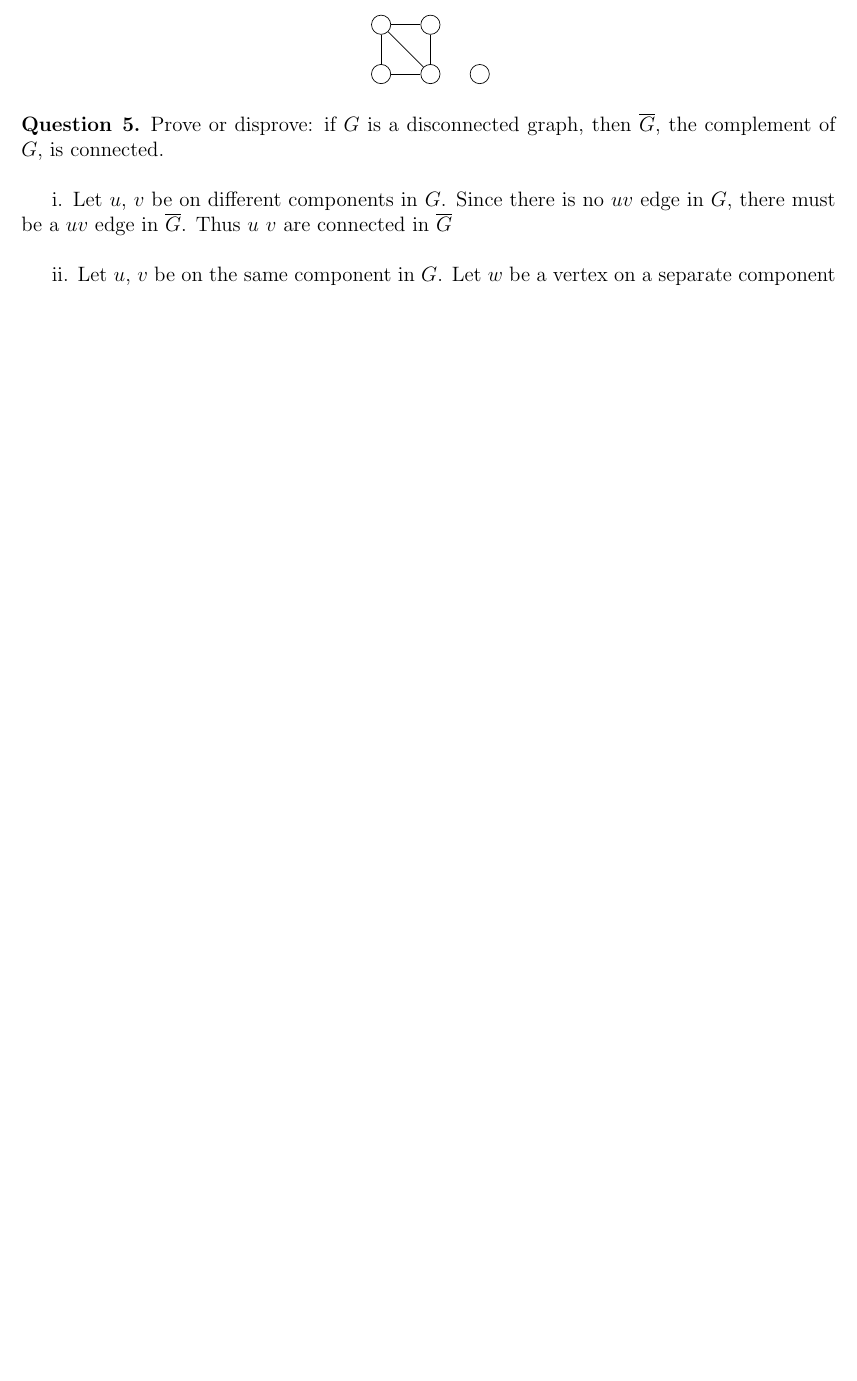
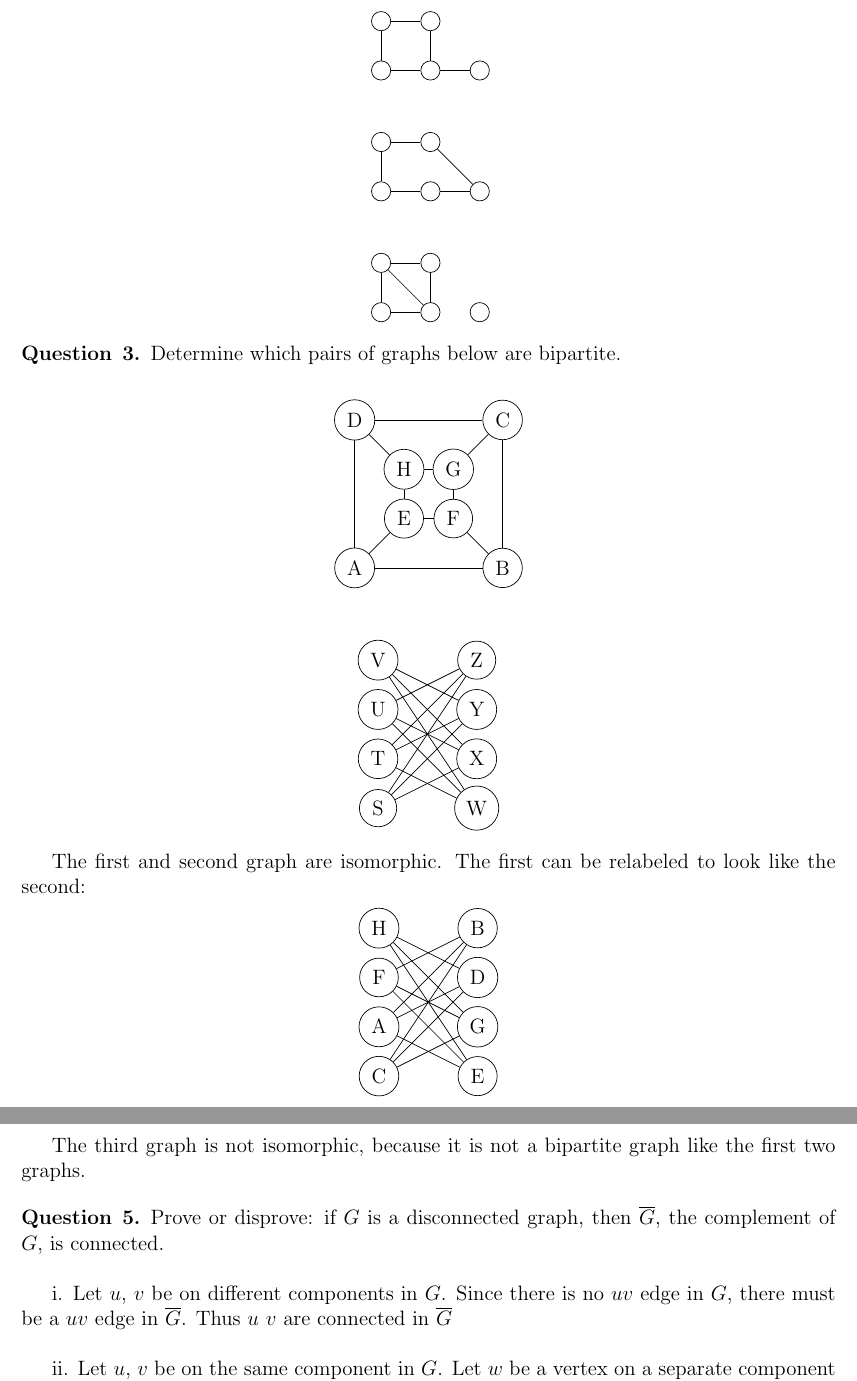
Before and after one commit to aseem96/2018-graph-theory, a LaTeX problem sheet (hw2/main.tex): part of page 2 of 2 before the commit and two parts of pages 2 and 3 of 3 after it, the two joined at a grey line, cut at the place of the change, the shorter picture padded with empty space. Compiled offline with pdfLaTeX.

Commit message:
answer to question 3

```diff
--- a/hw2/main.tex
+++ b/hw2/main.tex
@@ -159,6 +159,90 @@ Find a graph G with 5 vertices which has neither a clique of size 3 nor an indep
 \end{tikzpicture}
 \end{align*}
 
+\begin{question}{3}
+	Determine which pairs of graphs below are bipartite.
+
+
+	\begin{align*}
+	\begin{tikzpicture}
+	\node[shape=circle,draw=black] (A) at (0,-3) {A};
+	\node[shape=circle,draw=black] (B) at (3,-3) {B};
+	\node[shape=circle,draw=black] (C) at (3,0) {C};
+	\node[shape=circle,draw=black] (D) at (0,0) {D};
+	\node[shape=circle,draw=black] (E) at (1,-2) {E};
+	\node[shape=circle,draw=black] (F) at (2,-2) {F};
+	\node[shape=circle,draw=black] (G) at (2,-1) {G};
+	\node[shape=circle,draw=black] (H) at (1,-1) {H};
+	\path [] (D) edge node[left] {} (A);
+	\path [] (A) edge node[left] {} (B);
+	\path [] (B) edge node[left] {} (C);
+	\path [] (C) edge node[left] {} (D);
+	\path [] (E) edge node[left] {} (F);
+	\path [] (F) edge node[left] {} (G);
+	\path [] (G) edge node[left] {} (H);
+	\path [] (H) edge node[left] {} (E);
+	\path [] (A) edge node[left] {} (E);
+	\path [] (B) edge node[left] {} (F);
+	\path [] (G) edge node[left] {} (C);
+	\path [] (D) edge node[left] {} (H);
+	\end{tikzpicture}
+	\end{align*}
+
+	\begin{align*}
+	\begin{tikzpicture}
+	\node[shape=circle,draw=black] (S) at (0,0) {S};
+	\node[shape=circle,draw=black] (T) at (0,1) {T};
+	\node[shape=circle,draw=black] (U) at (0,2) {U};
+	\node[shape=circle,draw=black] (V) at (0,3) {V};
+	\node[shape=circle,draw=black] (W) at (2,0) {W};
+	\node[shape=circle,draw=black] (X) at (2,1) {X};
+	\node[shape=circle,draw=black] (Y) at (2,2) {Y};
+	\node[shape=circle,draw=black] (Z) at (2,3) {Z};
+	\path [] (S) edge node[left] {} (Z);
+	\path [] (S) edge node[left] {} (Y);
+	\path [] (S) edge node[left] {} (X);
+	\path [] (T) edge node[left] {} (Z);
+	\path [] (T) edge node[left] {} (Y);
+	\path [] (T) edge node[left] {} (W);
+	\path [] (U) edge node[left] {} (Z);
+	\path [] (U) edge node[left] {} (X);
+	\path [] (U) edge node[left] {} (W);
+	\path [] (V) edge node[left] {} (Y);
+	\path [] (V) edge node[left] {} (X);
+	\path [] (V) edge node[left] {} (W);
+	\end{tikzpicture}
+	\end{align*}
+
+\end{question}
+
+	The first and second graph are isomorphic. The first can be relabeled to look like the second:
+		\begin{align*}
+	\begin{tikzpicture}
+	\node[shape=circle,draw=black] (C) at (0,0) {C};
+	\node[shape=circle,draw=black] (A) at (0,1) {A};
+	\node[shape=circle,draw=black] (F) at (0,2) {F};
+	\node[shape=circle,draw=black] (H) at (0,3) {H};
+	\node[shape=circle,draw=black] (E) at (2,0) {E};
+	\node[shape=circle,draw=black] (G) at (2,1) {G};
+	\node[shape=circle,draw=black] (D) at (2,2) {D};
+	\node[shape=circle,draw=black] (B) at (2,3) {B};
+	\path [] (D) edge node[left] {} (A);
+	\path [] (A) edge node[left] {} (B);
+	\path [] (B) edge node[left] {} (C);
+	\path [] (C) edge node[left] {} (D);
+	\path [] (E) edge node[left] {} (F);
+	\path [] (F) edge node[left] {} (G);
+	\path [] (G) edge node[left] {} (H);
+	\path [] (H) edge node[left] {} (E);
+	\path [] (A) edge node[left] {} (E);
+	\path [] (B) edge node[left] {} (F);
+	\path [] (G) edge node[left] {} (C);
+	\path [] (D) edge node[left] {} (H);
+	\end{tikzpicture}
+	\end{align*}
+
+	The third graph is not isomorphic, because it is not a bipartite graph like the first two graphs.
+
 \begin{question}{5}
 	Prove or disprove: if $G$ is a disconnected graph, then $\overline{G}$, the complement of $G$, is connected.\\
 
```
